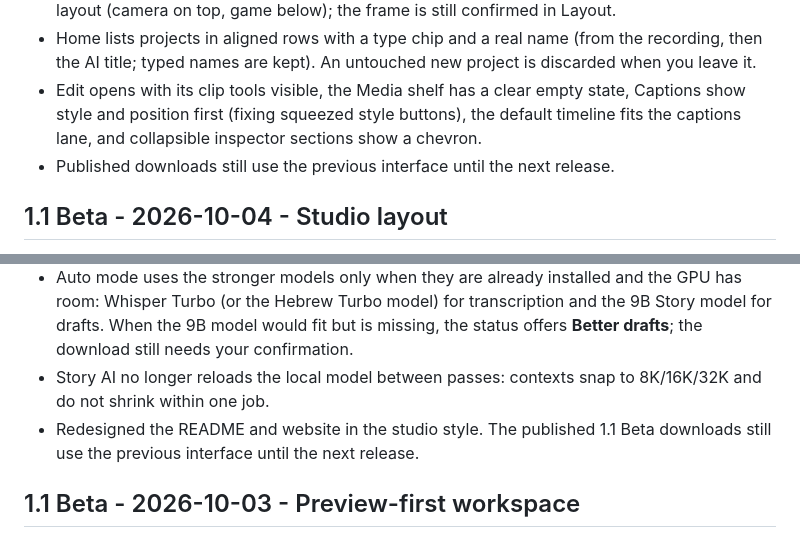
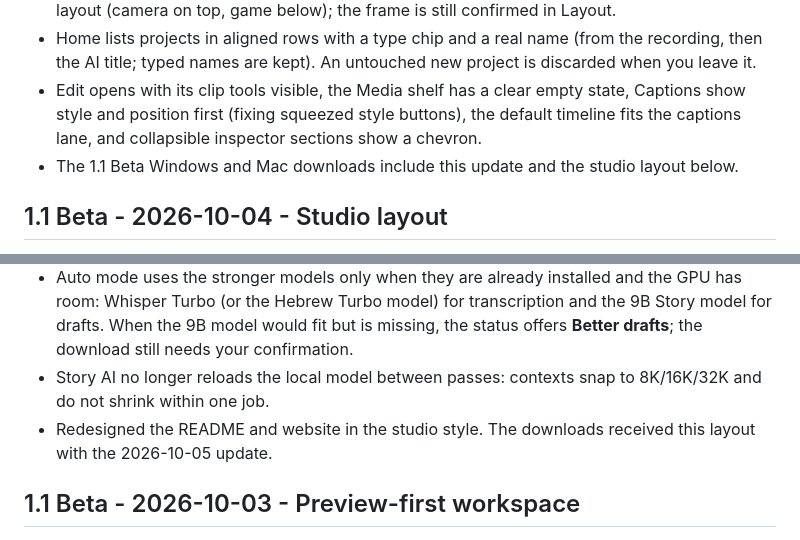
Before and after one commit to VanoPeradze/cutroom, a Markdown page: CHANGELOG.md, 2 parts joined by grey strips. Rendered like a GitHub page.

Commit message:
docs: describe the downloads as including the studio update
README and CHANGELOG ship inside the download, where "the published
downloads still use the previous interface" would be false once this
release is published.

Co-Authored-By: Claude Opus 5.5 <noreply@anthropic.com>

```diff
--- a/CHANGELOG.md
+++ b/CHANGELOG.md
@@ -8,7 +8,7 @@
 - When a facecam is found inside a vertical Short's recording, the draft offers the streamer layout (camera on top, game below); the frame is still confirmed in Layout.
 - Home lists projects in aligned rows with a type chip and a real name (from the recording, then the AI title; typed names are kept). An untouched new project is discarded when you leave it.
 - Edit opens with its clip tools visible, the Media shelf has a clear empty state, Captions show style and position first (fixing squeezed style buttons), the default timeline fits the captions lane, and collapsible inspector sections show a chevron.
-- Published downloads still use the previous interface until the next release.
+- The 1.1 Beta Windows and Mac downloads include this update and the studio layout below.
 
 ## 1.1 Beta - 2026-10-04 - Studio layout
 
@@ -17,7 +17,7 @@
 - Simplified Home: three start cards, recent projects with a source frame, kind and length, and a folded "AI is optional" banner. The Director screen shows the source footage and, once the rate is meaningful, the estimated time left.
 - Auto mode uses the stronger models only when they are already installed and the GPU has room: Whisper Turbo (or the Hebrew Turbo model) for transcription and the 9B Story model for drafts. When the 9B model would fit but is missing, the status offers **Better drafts**; the download still needs your confirmation.
 - Story AI no longer reloads the local model between passes: contexts snap to 8K/16K/32K and do not shrink within one job.
-- Redesigned the README and website in the studio style. The published 1.1 Beta downloads still use the previous interface until the next release.
+- Redesigned the README and website in the studio style. The downloads received this layout with the 2026-10-05 update.
 
 ## 1.1 Beta - 2026-10-03 - Preview-first workspace
 
```
Also changed, not shown: README.md (+1 -1 lines).
